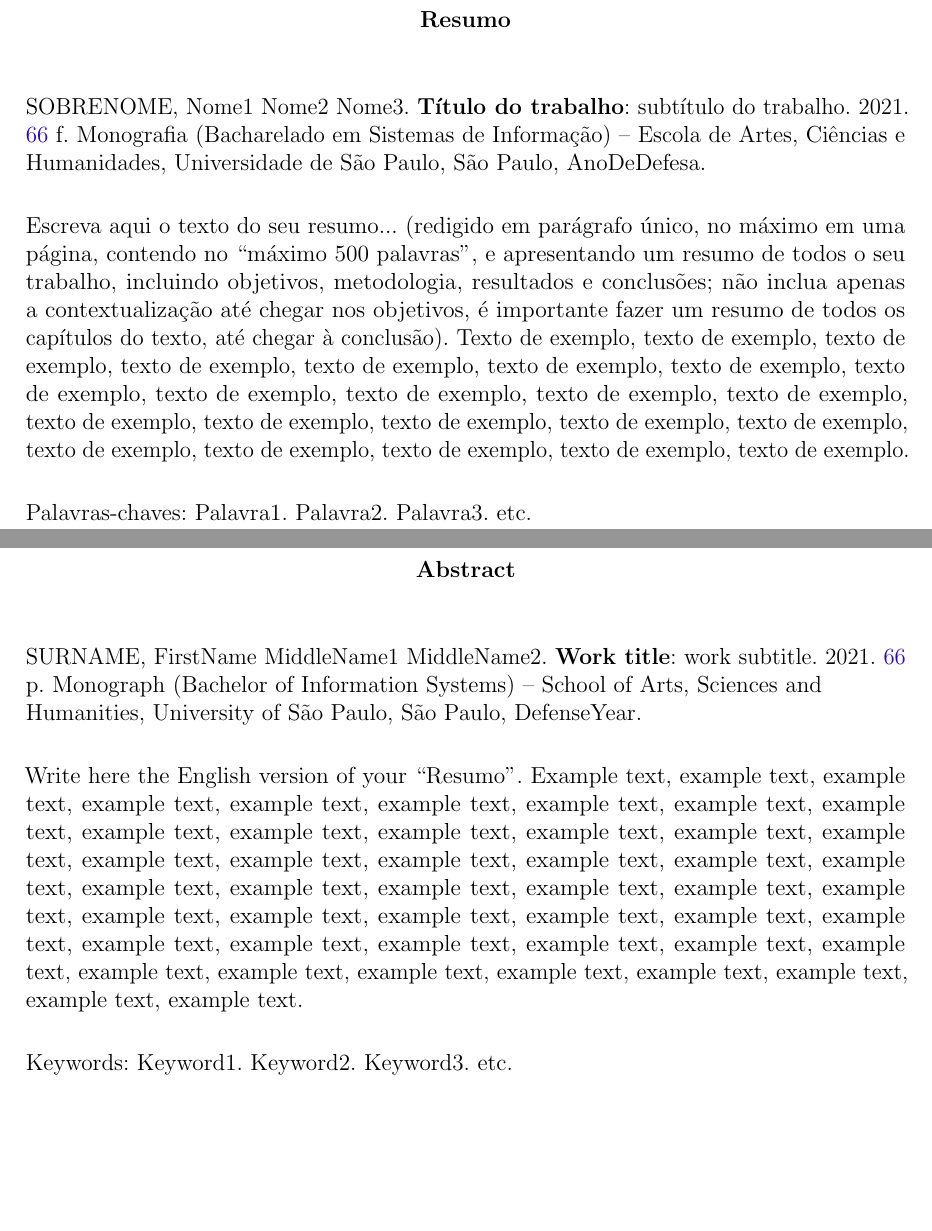
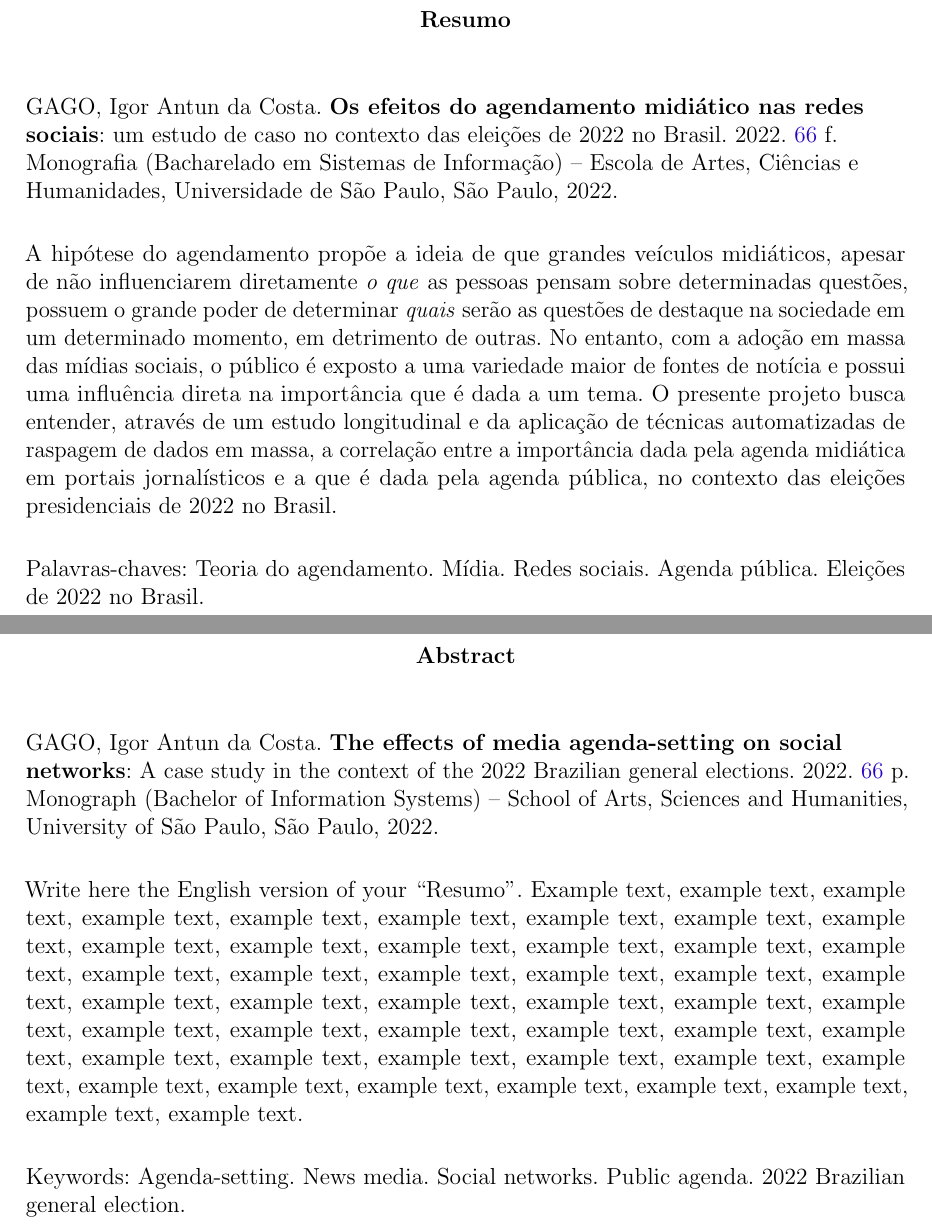
Before and after one commit to igorantun/tcc, a LaTeX thesis (SI-monografia.tex): two parts of pages 6 and 7 of 67, joined at a grey line, cut so that both start at the same text, the shorter picture padded with empty space. Compiled offline with pdfLaTeX.

Commit message:
Updates from Overleaf

```diff
--- a/SI-monografia.tex
+++ b/SI-monografia.tex
@@ -138,7 +138,7 @@
 %
 %
 %-------------------------------------------------------------------------
-\titulo{Título do trabalho: subtítulo do trabalho}
+\titulo{Os efeitos do agendamento midiático nas redes sociais: um estudo de caso no contexto das eleições de 2022 no Brasil}
 
 %-------------------------------------------------------------------------
 % Comentário adicional do PPgSI - Informações sobre o ``autor'':
@@ -147,7 +147,7 @@
 % Nome completo.
 % Sem ponto final.
 %-------------------------------------------------------------------------
-\autor{\uppercase{Autor do Trabalho}}
+\autor{\uppercase{Igor Antun da Costa Gago}}
 
 %-------------------------------------------------------------------------
 % Comentário adicional do PPgSI - Informações sobre o ``local'':
@@ -166,7 +166,7 @@
 % Não incluir o dia, nem o mês.
 % Sem ponto final.
 %-------------------------------------------------------------------------
-\data{2021}
+\data{2022}
 
 %-------------------------------------------------------------------------
 % Comentário adicional do PPgSI - Informações sobre o ``Orientador'':
@@ -206,13 +195,13 @@
 % para PSG 1 - relatório parcial
 %Relatório parcial de atividades de trabalho de conclusão de curso anual apresentado como parte dos requisitos necessários para cumprimento da disciplina ACH 2017 – Projeto Supervisionado ou de Graduação I.
 % para PSG 1 - monografia final
-Monografia apresentada à Escola de Artes, Ciências e Humanidades da Universidade de São Paulo, como parte dos requisitos exigidos na disciplina ACH 2017 - Projeto Supervisionado ou de Graduação I, para obtenção do título de Bacharelado em Sistemas de Informação.
+%Monografia apresentada à Escola de Artes, Ciências e Humanidades da Universidade de São Paulo, como parte dos requisitos exigidos na disciplina ACH 2017 - Projeto Supervisionado ou de Graduação I, para obtenção do título de Bacharelado em Sistemas de Informação.
 % para PSG 2 - monografia final
-%Monografia apresentada à Escola de Artes, Ciências e Humanidades da Universidade de São Paulo, como parte dos requisitos exigidos na disciplina ACH 2018 - Projeto Supervisionado ou de Graduação II, para obtenção do título de Bacharelado em Sistemas de Informação.
-\newline \newline Modalidade: TCC curto (1 semestre) - individual
+Monografia apresentada à Escola de Artes, Ciências e Humanidades da Universidade de São Paulo, como parte dos requisitos exigidos na disciplina ACH 2018 - Projeto Supervisionado ou de Graduação II, para obtenção do título de Bacharelado em Sistemas de Informação.
+%\newline \newline Modalidade: TCC curto (1 semestre) - individual
 %\newline \newline Modalidade: TCC curto (1 semestre) - em grupo
-%\newline \newline Modalidade: TCC curto (1 ano) - individual
-%\newline \newline Modalidade: TCC curto (1 ano) - em grupo
+\newline \newline Modalidade: TCC longo (1 ano) - individual
+%\newline \newline Modalidade: TCC longo (1 ano) - em grupo
 %-------------------------------------------------------------------------
 %-------------------------------------------------------------------------
 \newline }
@@ -437,12 +425,12 @@ Texto de exemplo, texto de exemplo, texto de exemplo, texto de exemplo, texto de
 % Para Tese de Doutorado: trocar "Dissertação (Mestrado em Ciências)" por "Tese (Doutorado em Ciências)".
 %-------------------------------------------------------------------------
 \begin{flushleft}
-SOBRENOME, Nome1 Nome2 Nome3. \textbf{Título do trabalho}: subtítulo do trabalho. \imprimirdata. \pageref{LastPage} f. Monografia (Bacharelado em Sistemas de Informação) – Escola de Artes, Ciências e Humanidades, Universidade de São Paulo, São Paulo, AnoDeDefesa.
+GAGO, Igor Antun da Costa. \textbf{Os efeitos do agendamento midiático nas redes sociais}: um estudo de caso no contexto das eleições de 2022 no Brasil. \imprimirdata. \pageref{LastPage} f. Monografia (Bacharelado em Sistemas de Informação) – Escola de Artes, Ciências e Humanidades, Universidade de São Paulo, São Paulo, 2022.
 \end{flushleft}
 
-Escreva aqui o texto do seu resumo... (redigido em parágrafo único, no máximo em uma página, contendo no ``máximo 500 palavras'', e apresentando um resumo de todos o seu trabalho, incluindo objetivos, metodologia, resultados e conclusões; não inclua apenas a contextualização até chegar nos objetivos, é importante fazer um resumo de todos os capítulos do texto, até chegar à conclusão). Texto de exemplo, texto de exemplo, texto de exemplo, texto de exemplo, texto de exemplo, texto de exemplo, texto de exemplo, texto de exemplo, texto de exemplo, texto de exemplo, texto de exemplo, texto de exemplo, texto de exemplo, texto de exemplo, texto de exemplo, texto de exemplo, texto de exemplo, texto de exemplo, texto de exemplo, texto de exemplo, texto de exemplo, texto de exemplo.
-
-Palavras-chaves: Palavra1. Palavra2. Palavra3. etc.
+A hipótese do agendamento propõe a ideia de que grandes veículos midiáticos, apesar de não influenciarem diretamente \textit{o que} as pessoas pensam sobre determinadas questões, possuem o grande poder de determinar \textit{quais} serão as questões de destaque na sociedade em um determinado momento, em detrimento de outras. No entanto, com a adoção em massa das mídias sociais, o público é exposto a uma variedade maior de fontes de notícia e possui uma influência direta na importância que é dada a um tema. O presente projeto busca entender, através de um estudo longitudinal e da aplicação de técnicas automatizadas de raspagem de dados em massa, a correlação entre a importância dada pela agenda midiática em portais jornalísticos e a que é dada pela agenda pública, no contexto das eleições presidenciais de 2022 no Brasil.
+
+Palavras-chaves: Teoria do agendamento. Mídia. Redes sociais. Agenda pública. Eleições de 2022 no Brasil.
 \end{resumo}
 
 % resumo em inglês
@@ -474,12 +462,12 @@ Palavras-chaves: Palavra1. Palavra2. Palavra3. etc.
 %
 %-------------------------------------------------------------------------
 \begin{flushleft}
-SURNAME, FirstName MiddleName1 MiddleName2. \textbf{Work title}: work subtitle. \imprimirdata. \pageref{LastPage} p. Monograph (Bachelor of Information Systems) – School of Arts, Sciences and Humanities, University of São Paulo, São Paulo, DefenseYear.
+GAGO, Igor Antun da Costa. \textbf{The effects of media agenda-setting on social networks}: A case study in the context of the 2022 Brazilian general elections. \imprimirdata. \pageref{LastPage} p. Monograph (Bachelor of Information Systems) – School of Arts, Sciences and Humanities, University of São Paulo, São Paulo, 2022.
 \end{flushleft}
 
 Write here the English version of your ``Resumo''. Example text, example text, example text, example text, example text, example text, example text, example text, example text, example text, example text, example text, example text, example text, example text, example text, example text, example text, example text, example text, example text, example text, example text, example text, example text, example text, example text, example text, example text, example text, example text, example text, example text, example text, example text, example text, example text, example text, example text, example text, example text, example text, example text, example text, example text, example text, example text.
 
-Keywords: Keyword1. Keyword2. Keyword3. etc.
+Keywords: Agenda-setting. News media. Social networks. Public agenda. 2022 Brazilian general election.
 \end{otherlanguage*}
 \end{resumo}
 
```
Also changed, not shown: SI-monografia.tex (22 more changed lines).
